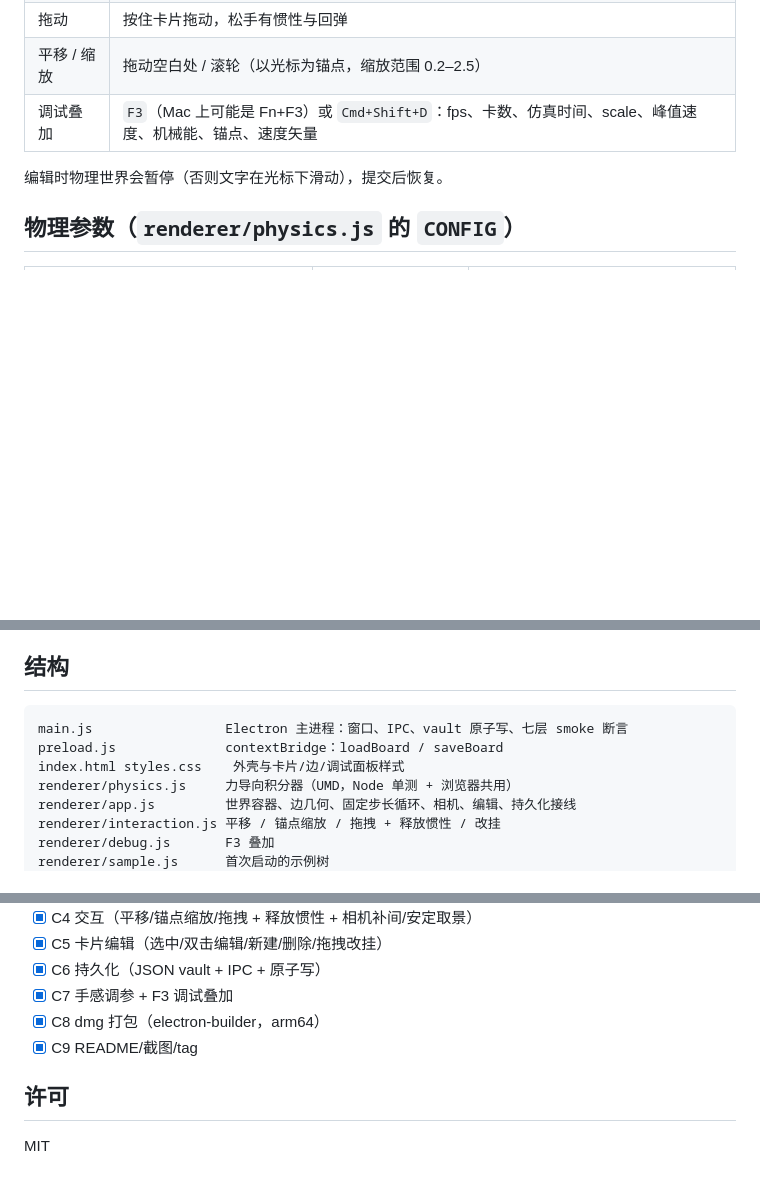
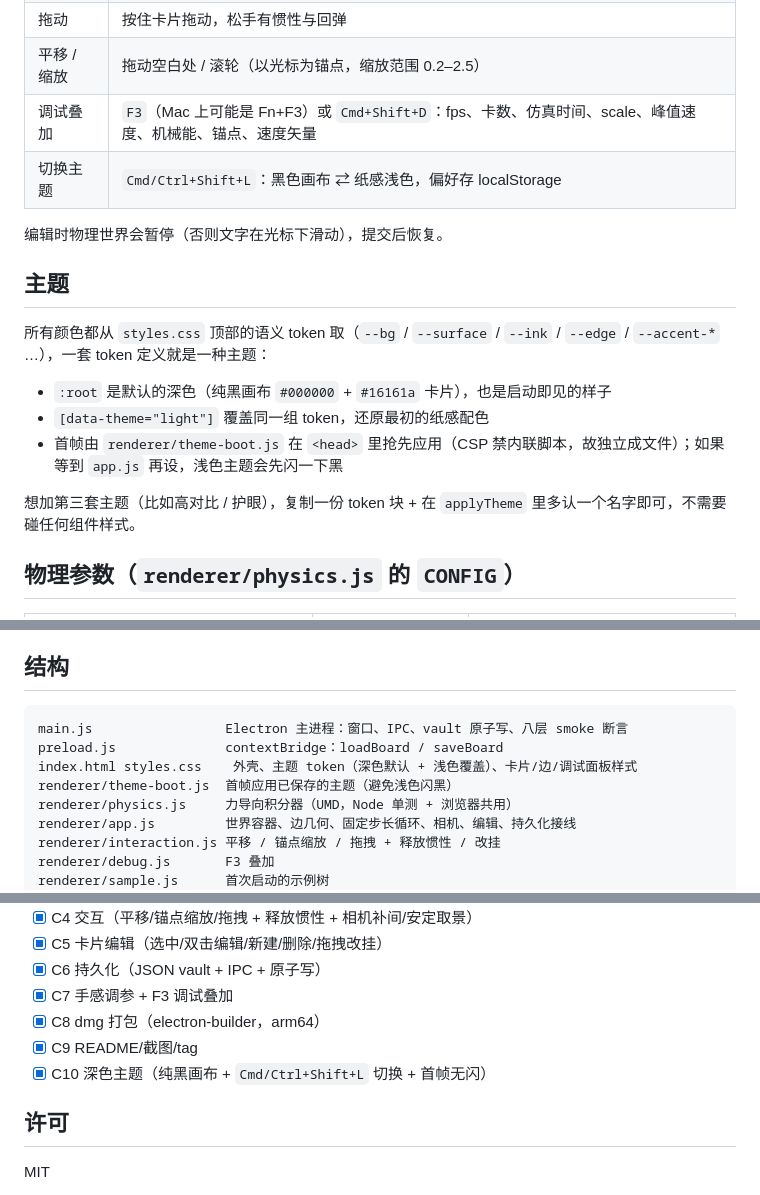
Before and after one commit to Franky100-pig/TreeNote, a Markdown page: README.md, 3 parts joined by grey strips. GitHub-like rendering; blank space fills up the shorter version.

Commit message:
docs: dark screenshots, theme notes, repo tagline
README shows the black board as the default, adds the light theme as a
second screenshot, documents the token layout and how to add a third
theme, and bumps the smoke description to eight layers. Carries over the
one-line tagline from the repository's initial commit so the remote's
intent survives the rebase.

````diff
--- a/README.md
+++ b/README.md
@@ -56,8 +64,19 @@ npm run dist
 | 拖动 | 按住卡片拖动，松手有惯性与回弹 |
 | 平移 / 缩放 | 拖动空白处 / 滚轮（以光标为锚点，缩放范围 0.2–2.5） |
 | 调试叠加 | `F3`（Mac 上可能是 Fn+F3）或 `Cmd+Shift+D`：fps、卡数、仿真时间、scale、峰值速度、机械能、锚点、速度矢量 |
+| 切换主题 | `Cmd/Ctrl+Shift+L`：黑色画布 ⇄ 纸感浅色，偏好存 localStorage |
 
 编辑时物理世界会暂停（否则文字在光标下滑动），提交后恢复。
+
+## 主题
+
+所有颜色都从 `styles.css` 顶部的语义 token 取（`--bg` / `--surface` / `--ink` / `--edge` / `--accent-*` …），一套 token 定义就是一种主题：
+
+- `:root` 是默认的深色（纯黑画布 `#000000` + `#16161a` 卡片），也是启动即见的样子
+- `[data-theme="light"]` 覆盖同一组 token，还原最初的纸感配色
+- 首帧由 `renderer/theme-boot.js` 在 `<head>` 里抢先应用（CSP 禁内联脚本，故独立成文件）；如果等到 `app.js` 再设，浅色主题会先闪一下黑
+
+想加第三套主题（比如高对比 / 护眼），复制一份 token 块 + 在 `applyTheme` 里多认一个名字即可，不需要碰任何组件样式。
 
 ## 物理参数（`renderer/physics.js` 的 `CONFIG`）
 
@@ -83,9 +102,10 @@ npm run dist
 ## 结构
 
 ```
-main.js                 Electron 主进程：窗口、IPC、vault 原子写、七层 smoke 断言
+main.js                 Electron 主进程：窗口、IPC、vault 原子写、八层 smoke 断言
 preload.js              contextBridge：loadBoard / saveBoard
-index.html styles.css    外壳与卡片/边/调试面板样式
+index.html styles.css    外壳、主题 token（深色默认 + 浅色覆盖）、卡片/边/调试面板样式
+renderer/theme-boot.js  首帧应用已保存的主题（避免浅色闪黑）
 renderer/physics.js     力导向积分器（UMD，Node 单测 + 浏览器共用）
 renderer/app.js         世界容器、边几何、固定步长循环、相机、编辑、持久化接线
 renderer/interaction.js 平移 / 锚点缩放 / 拖拽 + 释放惯性 / 改挂
@@ -105,6 +125,7 @@ test/physics.test.mjs   9 项单测
 - [x] C7 手感调参 + F3 调试叠加
 - [x] C8 dmg 打包（electron-builder，arm64）
 - [x] C9 README/截图/tag
+- [x] C10 深色主题（纯黑画布 + `Cmd/Ctrl+Shift+L` 切换 + 首帧无闪）
 
 ## 许可
 
````
Also changed, not shown: other parts of README.md (+10 -2 lines), docs/debug.png, docs/settled.png, docs/theme-light.png (added).
